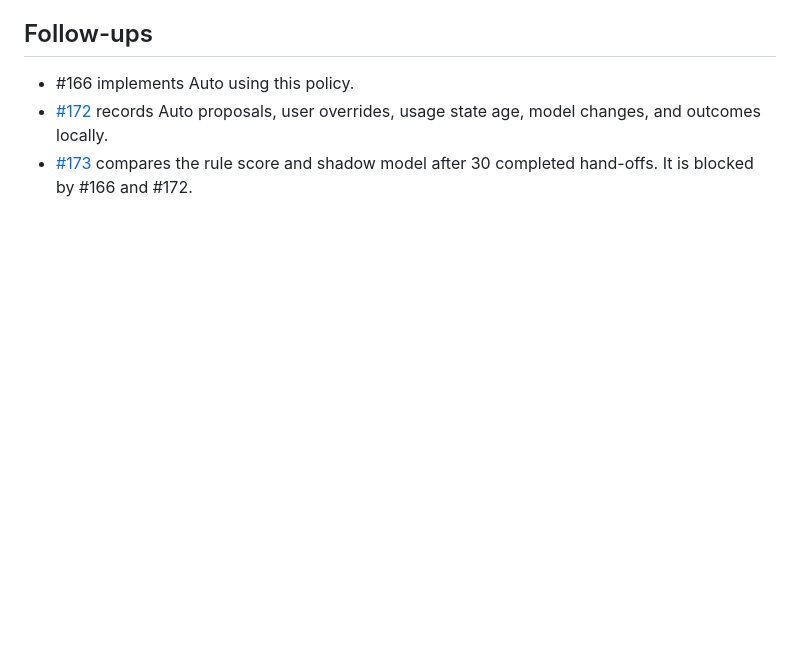
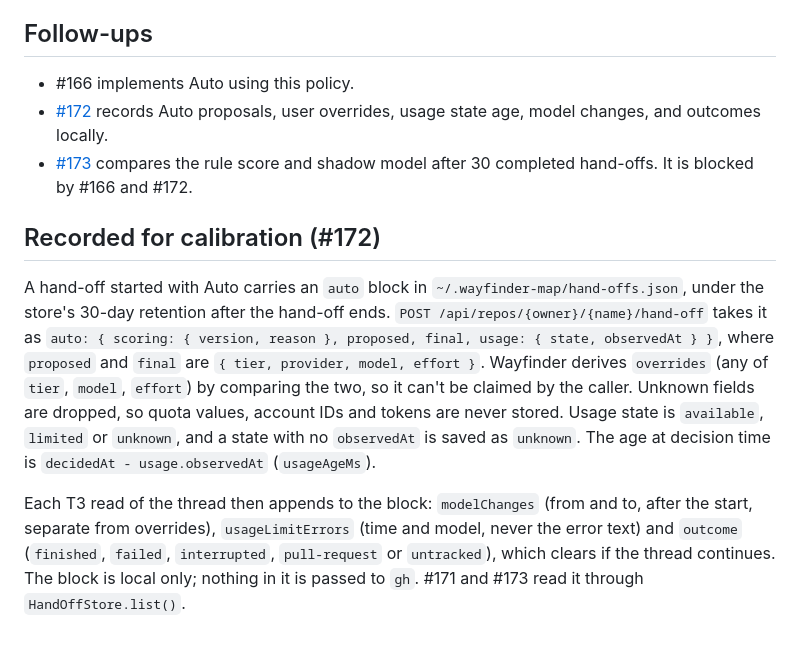
Before and after one commit to RAbdelrhman/wayfinder-map, a Markdown page: docs/design/auto-tier-and-provider-usage.md, the part around the change. Rendered like a GitHub page; blank space fills up the shorter version.

Commit message:
docs: describe the recorded Auto decision
Co-Authored-By: Claude Sonnet 5.5 <noreply@anthropic.com>

```diff
--- a/docs/design/auto-tier-and-provider-usage.md
+++ b/docs/design/auto-tier-and-provider-usage.md
@@ -71,3 +71,9 @@ The current score also under-rates several cross-module tasks because their issu
 - #166 implements Auto using this policy.
 - [#172](https://github.com/RAbdelrhman/wayfinder-map/issues/172) records Auto proposals, user overrides, usage state age, model changes, and outcomes locally.
 - [#173](https://github.com/RAbdelrhman/wayfinder-map/issues/173) compares the rule score and shadow model after 30 completed hand-offs. It is blocked by #166 and #172.
+
+## Recorded for calibration (#172)
+
+A hand-off started with Auto carries an `auto` block in `~/.wayfinder-map/hand-offs.json`, under the store's 30-day retention after the hand-off ends. `POST /api/repos/{owner}/{name}/hand-off` takes it as `auto: { scoring: { version, reason }, proposed, final, usage: { state, observedAt } }`, where `proposed` and `final` are `{ tier, provider, model, effort }`. Wayfinder derives `overrides` (any of `tier`, `model`, `effort`) by comparing the two, so it can't be claimed by the caller. Unknown fields are dropped, so quota values, account IDs and tokens are never stored. Usage state is `available`, `limited` or `unknown`, and a state with no `observedAt` is saved as `unknown`. The age at decision time is `decidedAt - usage.observedAt` (`usageAgeMs`).
+
+Each T3 read of the thread then appends to the block: `modelChanges` (from and to, after the start, separate from overrides), `usageLimitErrors` (time and model, never the error text) and `outcome` (`finished`, `failed`, `interrupted`, `pull-request` or `untracked`), which clears if the thread continues. The block is local only; nothing in it is passed to `gh`. #171 and #173 read it through `HandOffStore.list()`.
```
